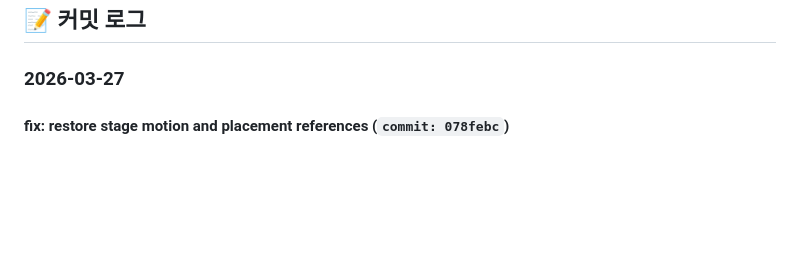
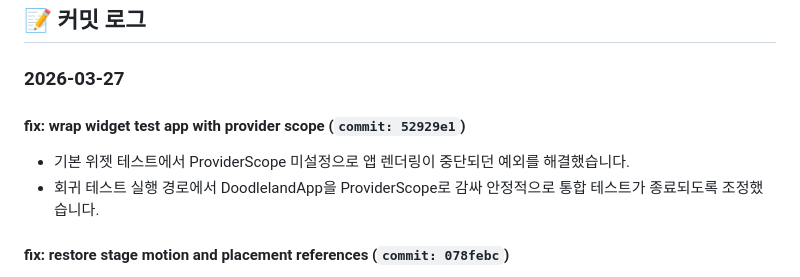
Before and after one commit to sangria-kim/doodleland, a Markdown page: docs/PROGRESS.md, the part around the change. GitHub-like rendering; blank space fills up the shorter version.

Commit message:
docs: sync progress after widget test fix
테스트 안정성 개선 커밋을 최신 진행 로그 최상단에 반영해 변경 이력을 실시간으로 정렬했습니다.
기본 위젯 테스트 회귀 검증이 성공한 상태를 문서화해 머지 이력 추적 기준을 유지했습니다.

```diff
--- a/docs/PROGRESS.md
+++ b/docs/PROGRESS.md
@@ -30,6 +30,10 @@
 ## 📝 커밋 로그
 
 ### 2026-03-27
+
+#### fix: wrap widget test app with provider scope (`commit: 52929e1`)
+- 기본 위젯 테스트에서 ProviderScope 미설정으로 앱 렌더링이 중단되던 예외를 해결했습니다.
+- 회귀 테스트 실행 경로에서 DoodlelandApp을 ProviderScope로 감싸 안정적으로 통합 테스트가 종료되도록 조정했습니다.
 
 #### fix: restore stage motion and placement references (`commit: 078febc`)
 - `stage_screen`에서 누락된 모델 임포트로 인한 컴파일 실패를 수정해 무대 렌더링 경로의 타입 해석을 복구했습니다.
```
